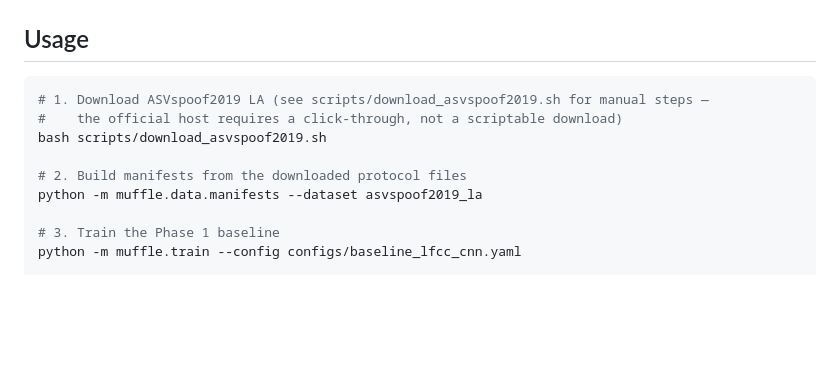
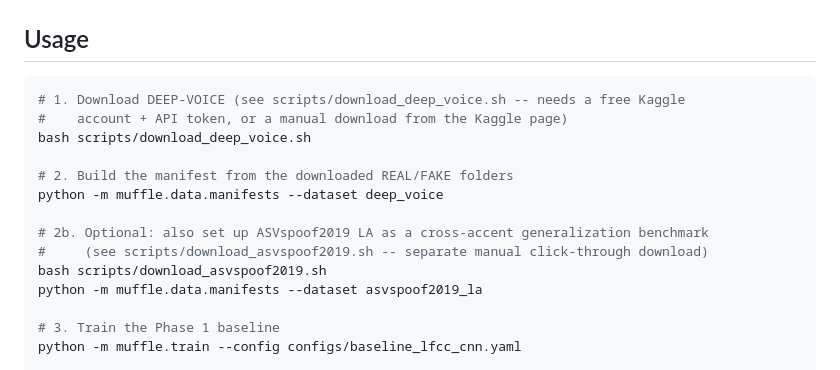
Before and after one commit to SuhanaGrewal/muffle, a Markdown page: README.md, the part around the change. Drawn GitHub-style; blank space fills up the shorter version.

Commit message:
README: update usage steps for DEEP-VOICE as primary dataset

````diff
--- a/README.md
+++ b/README.md
@@ -90,11 +90,16 @@ pip install -e ".[dev]"
 ## Usage
 
 ```bash
-# 1. Download ASVspoof2019 LA (see scripts/download_asvspoof2019.sh for manual steps —
-#    the official host requires a click-through, not a scriptable download)
+# 1. Download DEEP-VOICE (see scripts/download_deep_voice.sh -- needs a free Kaggle
+#    account + API token, or a manual download from the Kaggle page)
+bash scripts/download_deep_voice.sh
+
+# 2. Build the manifest from the downloaded REAL/FAKE folders
+python -m muffle.data.manifests --dataset deep_voice
+
+# 2b. Optional: also set up ASVspoof2019 LA as a cross-accent generalization benchmark
+#     (see scripts/download_asvspoof2019.sh -- separate manual click-through download)
 bash scripts/download_asvspoof2019.sh
-
-# 2. Build manifests from the downloaded protocol files
 python -m muffle.data.manifests --dataset asvspoof2019_la
 
 # 3. Train the Phase 1 baseline
````
